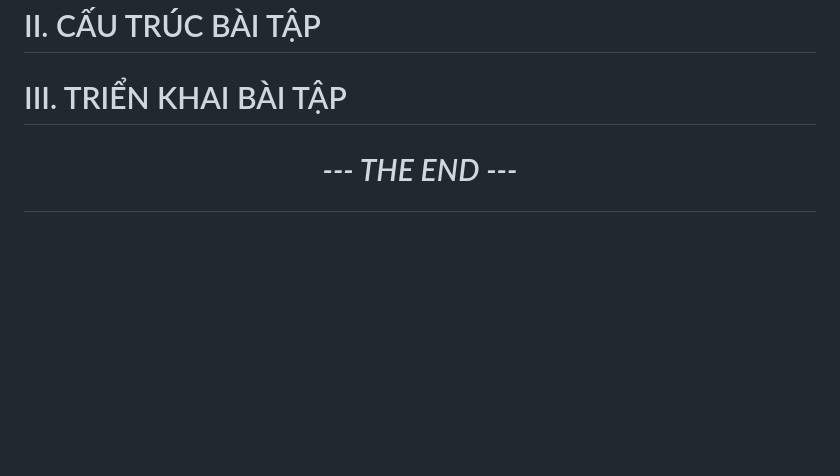
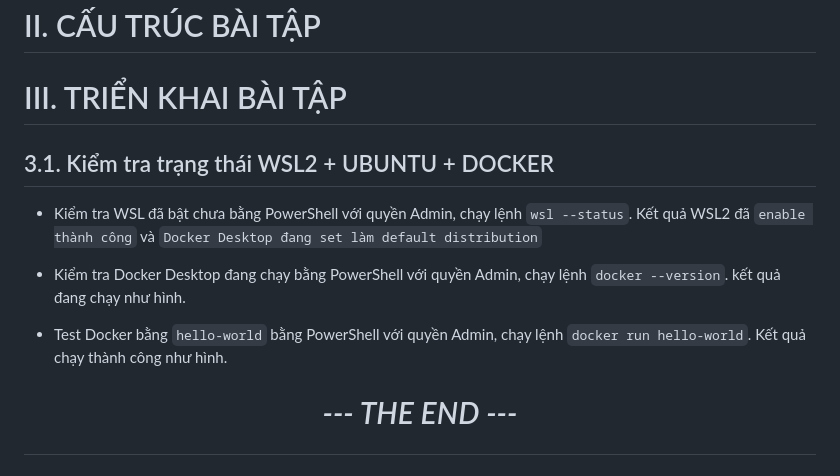
Before and after one commit to NguyenVanThu24/K58KTP_BAI3_WEB-BASED-APP-DEVELOPMENT, a Markdown page: README.md, the part around the change. Drawn GitHub-style; blank space fills up the shorter version.

```diff
--- a/README.md
+++ b/README.md
@@ -40,6 +40,11 @@
 # II. CẤU TRÚC BÀI TẬP
 
 # III. TRIỂN KHAI BÀI TẬP
+## 3.1. Kiểm tra trạng thái WSL2 + UBUNTU + DOCKER
+- Kiểm tra WSL đã bật chưa bằng PowerShell với quyền Admin, chạy lệnh `wsl --status`. Kết quả WSL2 đã `enable thành công` và `Docker Desktop đang set làm default distribution`
 
+- Kiểm tra Docker Desktop đang chạy bằng PowerShell với quyền Admin, chạy lệnh `docker --version`. kết quả đang chạy như hình.
+
+- Test Docker bằng `hello-world` bằng PowerShell với quyền Admin, chạy lệnh `docker run hello-world`. Kết quả chạy thành công như hình.
 
 # <p align="center">*--- THE END ---*</p>
```
